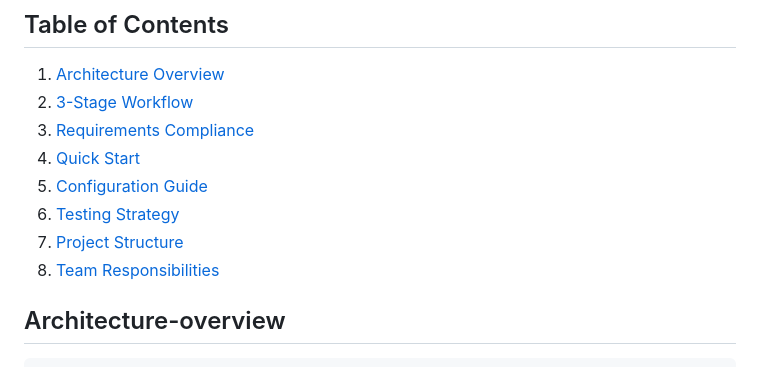
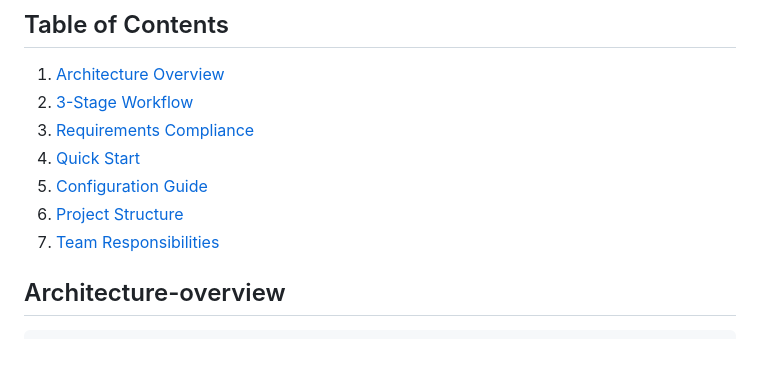
Before and after one commit to hibanejjari/Gen-AI, a Markdown page: README.md, the part around the change. Rendered like a GitHub page.

Commit message:
Reorder sections in README.md

````diff
--- a/README.md
+++ b/README.md
@@ -10,9 +10,8 @@ A distributed system where multiple local LLMs collaborate through a 3-stage cou
 3. [Requirements Compliance](#requirements-compliance)
 4. [Quick Start](#quick-start)
 5. [Configuration Guide](#configuration-guide)
-6. [Testing Strategy](#testing-strategy)
-7. [Project Structure](#project-structure)
-8. [Team Responsibilities](#team-responsibilities)
+6. [Project Structure](#project-structure)
+7. [Team Responsibilities](#team-responsibilities)
 
 ## Architecture-overview
 ```
````
